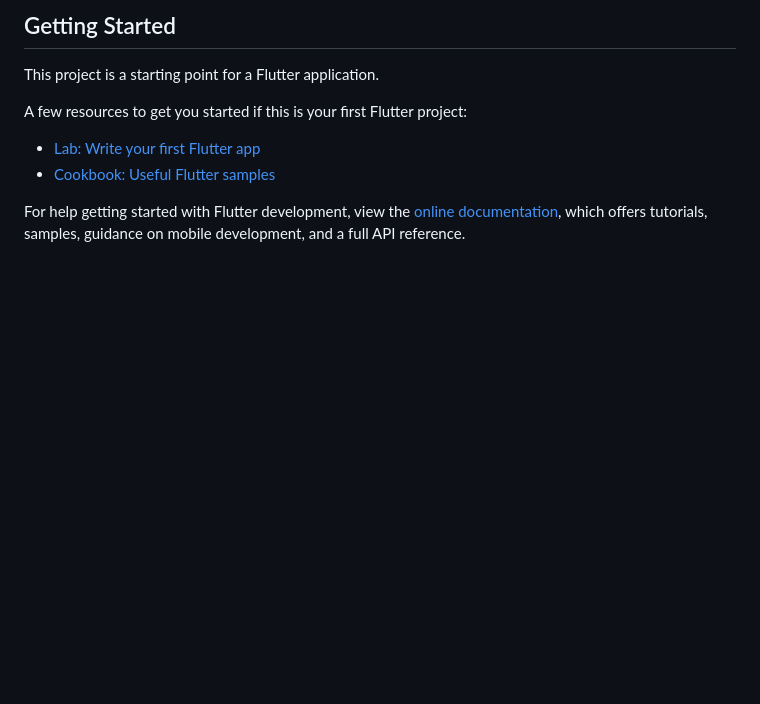
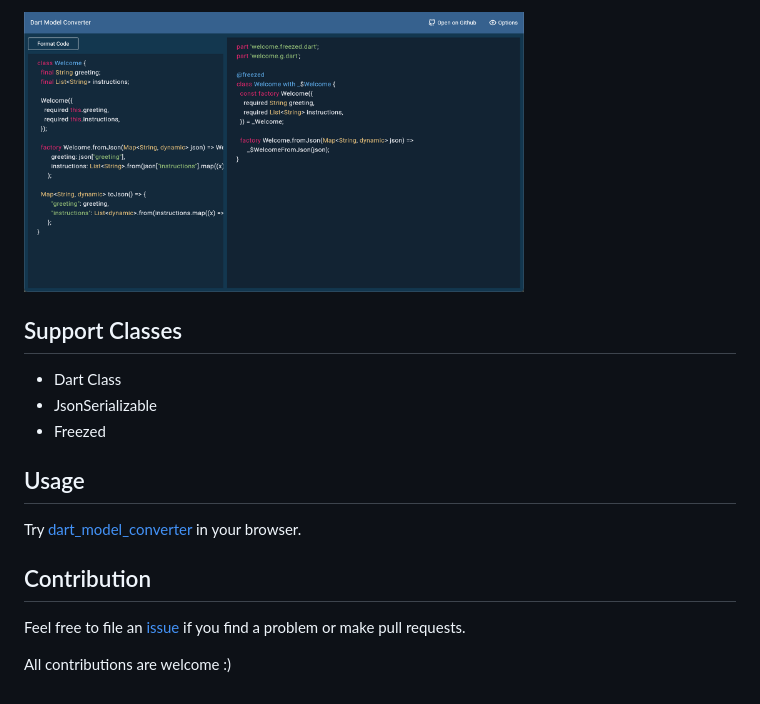
Before and after one commit to thitlwincoder/dart_model_converter, a Markdown page: README.md, the part around the change printed below. Drawn GitHub-style; pictures changed too: screenshot.png (added); blank space fills up the shorter version.

Commit message:
feat: update readme & add license

```diff
--- a/README.md
+++ b/README.md
@@ -4,13 +5,18 @@ A new Flutter project.
 
-## Getting Started
+<img src="screenshot.png" alt="screenshot" width="500"/>
 
-This project is a starting point for a Flutter application.
+## Support Classes
 
-A few resources to get you started if this is your first Flutter project:
+- Dart Class
+- JsonSerializable
+- Freezed
 
-- [Lab: Write your first Flutter app](https://docs.flutter.dev/get-started/codelab)
-- [Cookbook: Useful Flutter samples](https://docs.flutter.dev/cookbook)
+## Usage
 
-For help getting started with Flutter development, view the
-[online documentation](https://docs.flutter.dev/), which offers tutorials,
-samples, guidance on mobile development, and a full API reference.
+Try [dart_model_converter](https://thitlwincoder.github.io/dart_model_converter/) in your browser.
+
+## Contribution
+
+Feel free to file an [issue](https://github.com/thitlwincoder/dart_model_converter/issues/new) if you find a problem or make pull requests.
+
+All contributions are welcome :)
```
Also changed, not shown: other parts of README.md (+2 -1 lines), 4 other files.
